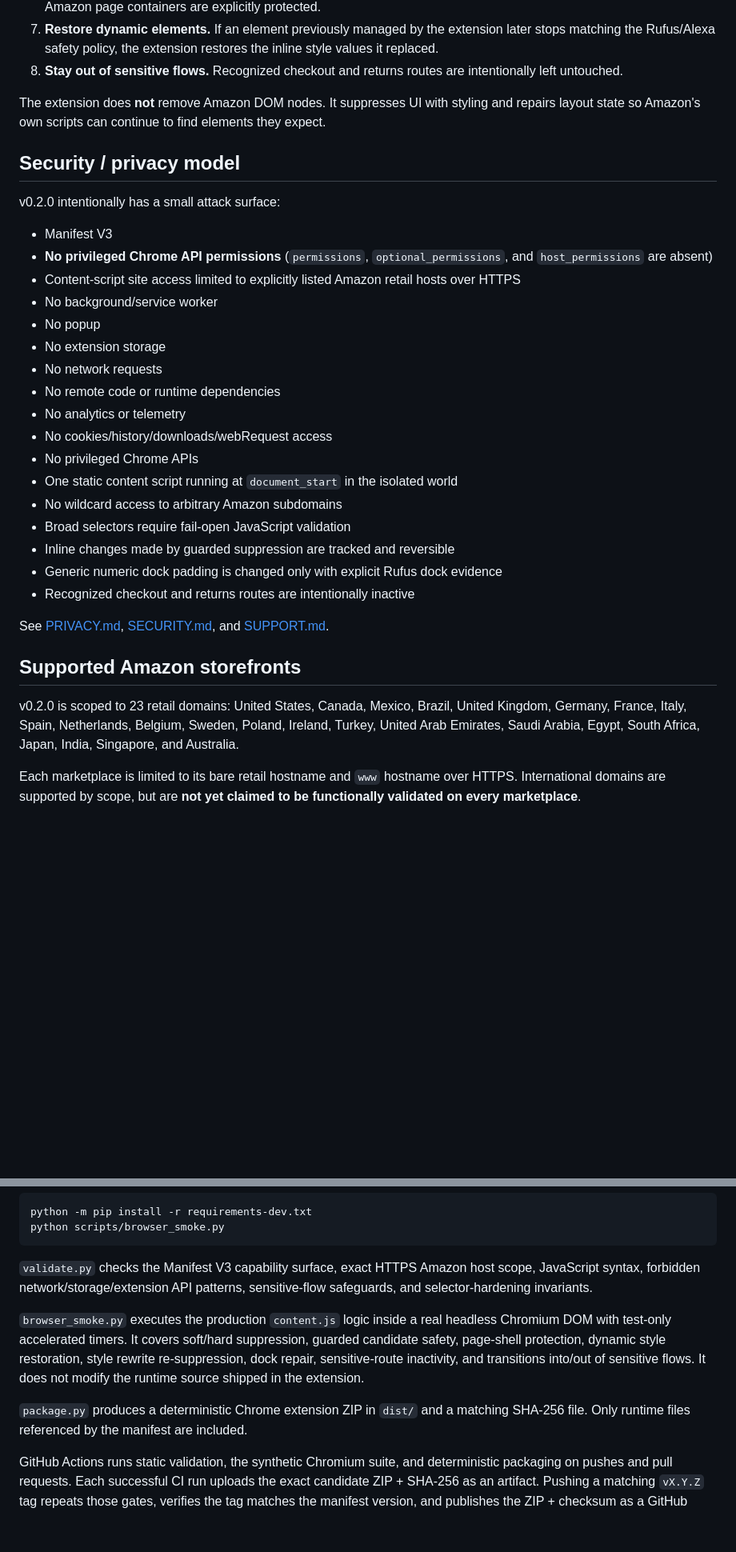
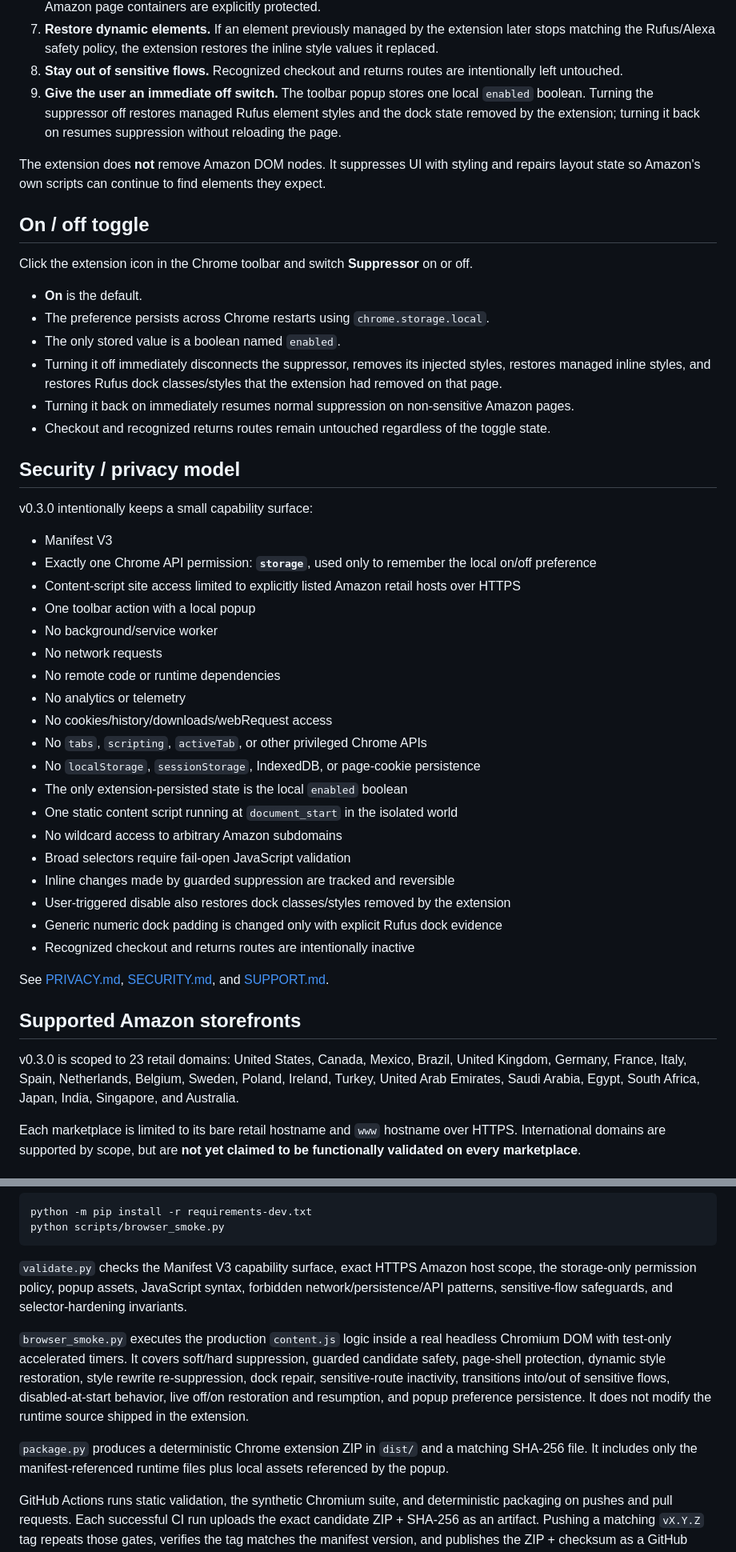
Before and after one commit to JohnnyZLi/amazon-alexa-shopping-suppressor, a Markdown page: README.md, 2 parts joined by grey strips. Shown at 80% size. Drawn GitHub-style; blank space fills up the shorter version.

Commit message:
Document persistent on/off toggle

````diff
--- a/README.md
+++ b/README.md
@@ -21,28 +21,42 @@ This extension takes a state-aware approach:
 6. **Fail open.** Broad Rufus matches are candidates only and must pass safety checks before being hidden. Structural Amazon page containers are explicitly protected.
 7. **Restore dynamic elements.** If an element previously managed by the extension later stops matching the Rufus/Alexa safety policy, the extension restores the inline style values it replaced.
 8. **Stay out of sensitive flows.** Recognized checkout and returns routes are intentionally left untouched.
+9. **Give the user an immediate off switch.** The toolbar popup stores one local `enabled` boolean. Turning the suppressor off restores managed Rufus element styles and the dock state removed by the extension; turning it back on resumes suppression without reloading the page.
 
 The extension does **not** remove Amazon DOM nodes. It suppresses UI with styling and repairs layout state so Amazon's own scripts can continue to find elements they expect.
 
+## On / off toggle
+
+Click the extension icon in the Chrome toolbar and switch **Suppressor** on or off.
+
+- **On** is the default.
+- The preference persists across Chrome restarts using `chrome.storage.local`.
+- The only stored value is a boolean named `enabled`.
+- Turning it off immediately disconnects the suppressor, removes its injected styles, restores managed inline styles, and restores Rufus dock classes/styles that the extension had removed on that page.
+- Turning it back on immediately resumes normal suppression on non-sensitive Amazon pages.
+- Checkout and recognized returns routes remain untouched regardless of the toggle state.
+
 ## Security / privacy model
 
-v0.2.0 intentionally has a small attack surface:
+v0.3.0 intentionally keeps a small capability surface:
 
 - Manifest V3
-- **No privileged Chrome API permissions** (`permissions`, `optional_permissions`, and `host_permissions` are absent)
+- Exactly one Chrome API permission: **`storage`**, used only to remember the local on/off preference
 - Content-script site access limited to explicitly listed Amazon retail hosts over HTTPS
+- One toolbar action with a local popup
 - No background/service worker
-- No popup
-- No extension storage
 - No network requests
 - No remote code or runtime dependencies
 - No analytics or telemetry
 - No cookies/history/downloads/webRequest access
-- No privileged Chrome APIs
+- No `tabs`, `scripting`, `activeTab`, or other privileged Chrome APIs
+- No `localStorage`, `sessionStorage`, IndexedDB, or page-cookie persistence
+- The only extension-persisted state is the local `enabled` boolean
 - One static content script running at `document_start` in the isolated world
 - No wildcard access to arbitrary Amazon subdomains
 - Broad selectors require fail-open JavaScript validation
 - Inline changes made by guarded suppression are tracked and reversible
+- User-triggered disable also restores dock classes/styles removed by the extension
 - Generic numeric dock padding is changed only with explicit Rufus dock evidence
 - Recognized checkout and returns routes are intentionally inactive
 
@@ -50,7 +64,7 @@ See [PRIVACY.md](PRIVACY.md), [SECURITY.md](SECURITY.md), and [SUPPORT.md](SUPPO
 
 ## Supported Amazon storefronts
 
-v0.2.0 is scoped to 23 retail domains: United States, Canada, Mexico, Brazil, United Kingdom, Germany, France, Italy, Spain, Netherlands, Belgium, Sweden, Poland, Ireland, Turkey, United Arab Emirates, Saudi Arabia, Egypt, South Africa, Japan, India, Singapore, and Australia.
+v0.3.0 is scoped to 23 retail domains: United States, Canada, Mexico, Brazil, United Kingdom, Germany, France, Italy, Spain, Netherlands, Belgium, Sweden, Poland, Ireland, Turkey, United Arab Emirates, Saudi Arabia, Egypt, South Africa, Japan, India, Singapore, and Australia.
 
 Each marketplace is limited to its bare retail hostname and `www` hostname over HTTPS. International domains are supported by scope, but are **not yet claimed to be functionally validated on every marketplace**.
 
@@ -91,11 +106,11 @@ python -m pip install -r requirements-dev.txt
 python scripts/browser_smoke.py
 ```
 
-`validate.py` checks the Manifest V3 capability surface, exact HTTPS Amazon host scope, JavaScript syntax, forbidden network/storage/extension API patterns, sensitive-flow safeguards, and selector-hardening invariants.
+`validate.py` checks the Manifest V3 capability surface, exact HTTPS Amazon host scope, the storage-only permission policy, popup assets, JavaScript syntax, forbidden network/persistence/API patterns, sensitive-flow safeguards, and selector-hardening invariants.
 
-`browser_smoke.py` executes the production `content.js` logic inside a real headless Chromium DOM with test-only accelerated timers. It covers soft/hard suppression, guarded candidate safety, page-shell protection, dynamic style restoration, style rewrite re-suppression, dock repair, sensitive-route inactivity, and transitions into/out of sensitive flows. It does not modify the runtime source shipped in the extension.
+`browser_smoke.py` executes the production `content.js` logic inside a real headless Chromium DOM with test-only accelerated timers. It covers soft/hard suppression, guarded candidate safety, page-shell protection, dynamic style restoration, style rewrite re-suppression, dock repair, sensitive-route inactivity, transitions into/out of sensitive flows, disabled-at-start behavior, live off/on restoration and resumption, and popup preference persistence. It does not modify the runtime source shipped in the extension.
 
-`package.py` produces a deterministic Chrome extension ZIP in `dist/` and a matching SHA-256 file. Only runtime files referenced by the manifest are included.
+`package.py` produces a deterministic Chrome extension ZIP in `dist/` and a matching SHA-256 file. It includes only the manifest-referenced runtime files plus local assets referenced by the popup.
 
 GitHub Actions runs static validation, the synthetic Chromium suite, and deterministic packaging on pushes and pull requests. Each successful CI run uploads the exact candidate ZIP + SHA-256 as an artifact. Pushing a matching `vX.Y.Z` tag repeats those gates, verifies the tag matches the manifest version, and publishes the ZIP + checksum as a GitHub Release.
 
````
Also changed, not shown: other parts of README.md (+18 -12 lines).
